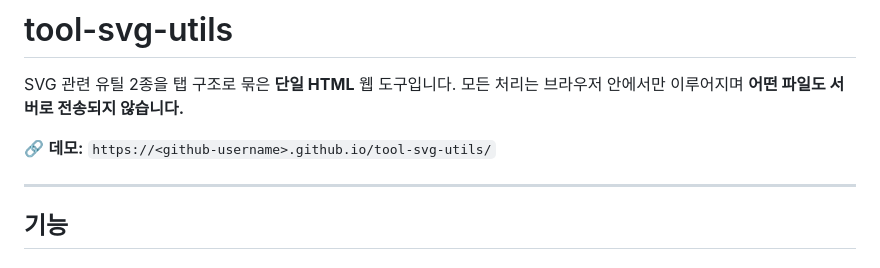
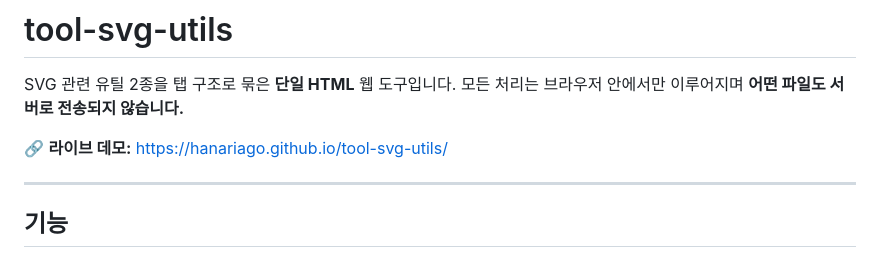
Before and after one commit to hanariago/tool-svg-utils, a Markdown page: README.md, the part around the change. Rendered like a GitHub page.

Commit message:
docs: add live demo link to README

```diff
--- a/README.md
+++ b/README.md
@@ -3,7 +3,7 @@
 SVG 관련 유틸 2종을 탭 구조로 묶은 **단일 HTML** 웹 도구입니다.
 모든 처리는 브라우저 안에서만 이루어지며 **어떤 파일도 서버로 전송되지 않습니다.**
 
-🔗 **데모:** `https://<github-username>.github.io/tool-svg-utils/`
+🔗 **라이브 데모:** <https://hanariago.github.io/tool-svg-utils/>
 
 ---
 
```
